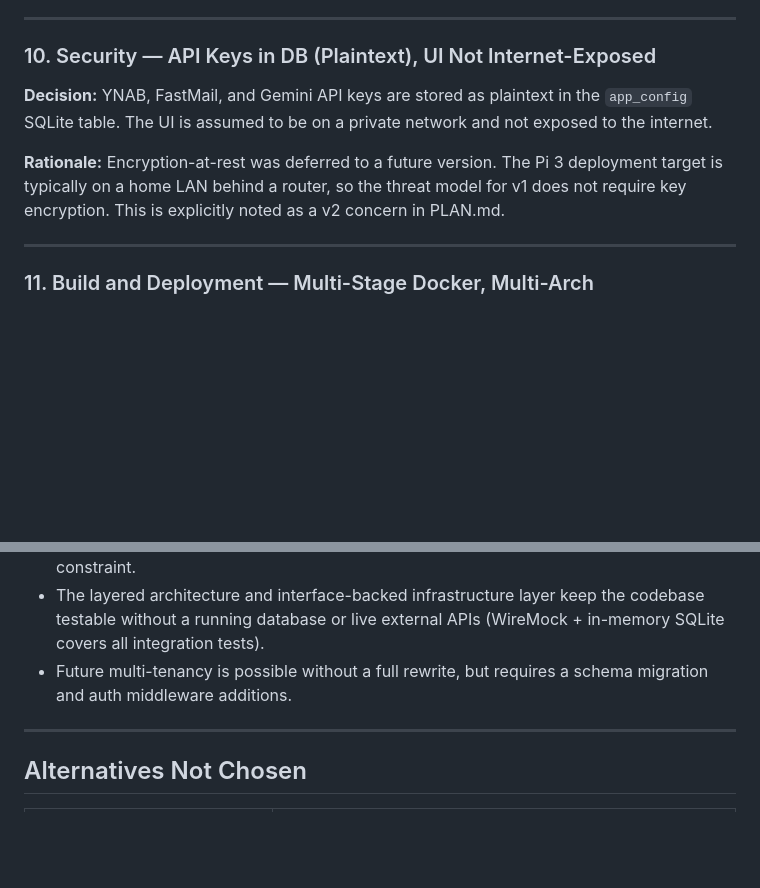
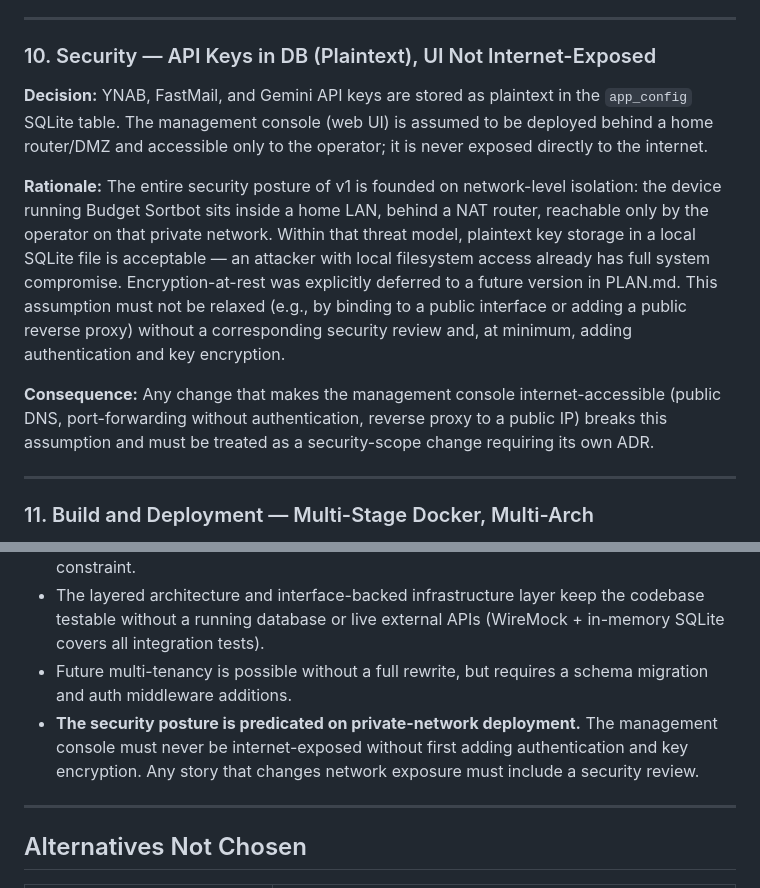
Before and after one commit to gthoma17/ynab_amazon_order_classifier, a Markdown page: docs/ADRs/20260406_foundationalArchitecture.md, 2 parts joined by grey strips. Rendered like a GitHub page; blank space fills up the shorter version.

Commit message:
docs: document private-network/DMZ security posture in ADR and summary
Agent-Logs-Url: https://github.com/gthoma17/budget-sortbot/sessions/905f6d1f-5e00-4dc9-9293-bd505b6edc11

Co-authored-by: gthoma17 <1739196+gthoma17@users.noreply.github.com>

```diff
--- a/docs/ADRs/20260406_foundationalArchitecture.md
+++ b/docs/ADRs/20260406_foundationalArchitecture.md
@@ -101,9 +101,11 @@ This ADR captures those foundational decisions so future contributors (human or
 
 ### 10. Security — API Keys in DB (Plaintext), UI Not Internet-Exposed
 
-**Decision:** YNAB, FastMail, and Gemini API keys are stored as plaintext in the `app_config` SQLite table. The UI is assumed to be on a private network and not exposed to the internet.
+**Decision:** YNAB, FastMail, and Gemini API keys are stored as plaintext in the `app_config` SQLite table. The management console (web UI) is assumed to be deployed behind a home router/DMZ and accessible only to the operator; it is never exposed directly to the internet.
 
-**Rationale:** Encryption-at-rest was deferred to a future version. The Pi 3 deployment target is typically on a home LAN behind a router, so the threat model for v1 does not require key encryption. This is explicitly noted as a v2 concern in PLAN.md.
+**Rationale:** The entire security posture of v1 is founded on network-level isolation: the device running Budget Sortbot sits inside a home LAN, behind a NAT router, reachable only by the operator on that private network. Within that threat model, plaintext key storage in a local SQLite file is acceptable — an attacker with local filesystem access already has full system compromise. Encryption-at-rest was explicitly deferred to a future version in PLAN.md. This assumption must not be relaxed (e.g., by binding to a public interface or adding a public reverse proxy) without a corresponding security review and, at minimum, adding authentication and key encryption.
+
+**Consequence:** Any change that makes the management console internet-accessible (public DNS, port-forwarding without authentication, reverse proxy to a public IP) breaks this assumption and must be treated as a security-scope change requiring its own ADR.
 
 ---
 
@@ -121,6 +123,7 @@ This ADR captures those foundational decisions so future contributors (human or
 - Any story that requires more than ~400 MB active heap, introduces a reactive/async runtime, or requires a separate persistent process must be reviewed against the Pi 3 constraint.
 - The layered architecture and interface-backed infrastructure layer keep the codebase testable without a running database or live external APIs (WireMock + in-memory SQLite covers all integration tests).
 - Future multi-tenancy is possible without a full rewrite, but requires a schema migration and auth middleware additions.
+- **The security posture is predicated on private-network deployment.** The management console must never be internet-exposed without first adding authentication and key encryption. Any story that changes network exposure must include a security review.
 
 ---
 
```
Also changed, not shown: ARCHITECTURE_DECISIONS.md (+1 -1 lines).
